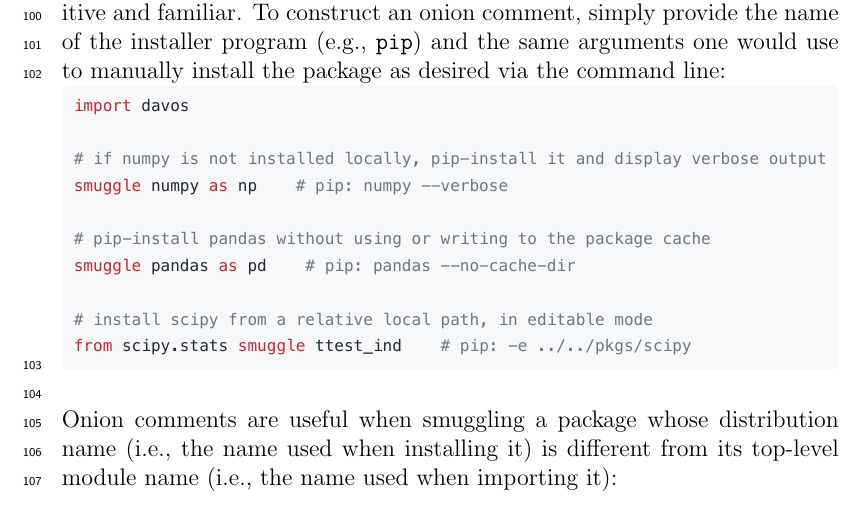
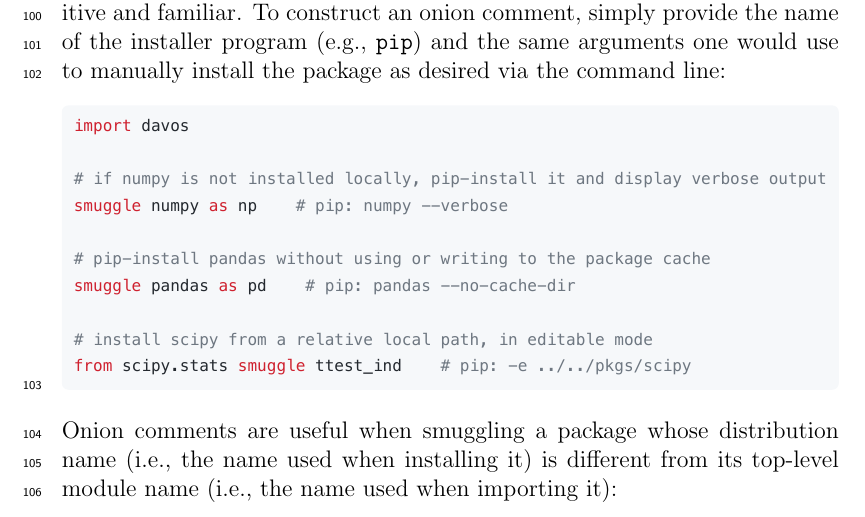
Before and after one commit to ContextLab/davos, a LaTeX paper (paper/main.tex): part of page 6 of 13, cut so that both start at the same text. The pictures show the PDF file paper/main.pdf that the author committed with the source.

Commit message:
fixed blank line after snippets

```diff
--- a/paper/main.tex
+++ b/paper/main.tex
@@ -295,34 +295,25 @@ If a smuggled package does not exist in the local environment, \texttt{davos} wi
 
 \subsubsection{The onion comment}\label{subsec:onion}
 For greater control over the behavior of \texttt{smuggle} statements, \texttt{davos} defines an additional construct called the ``onion comment''. An onion comment is a special type of inline comment that may be placed on a line containing a \texttt{smuggle} statement to customize how \texttt{davos} searches for the smuggled package locally and, if necessary, downloads and installs it. Onion comments follow a simple syntax based on the ``type comment'' syntax introduced in PEP 484 \cite{vanREtal14}, and are designed to make managing packages with \texttt{davos} intuitive and familiar. To construct an onion comment, simply provide the name of the installer program (e.g., \texttt{pip}) and the same arguments one would use to manually install the package as desired via the command line:
-
-\begin{centering}
+\begin{center}
 \includegraphics[width=\textwidth]{figs/snippet1.pdf}
-\end{centering}
-
-\noindent Onion comments are useful when smuggling a package whose distribution name (i.e., the name used when installing it) is different from its top-level module name (i.e., the name used when importing it):
-
-\begin{centering}
+\end{center}
+Onion comments are useful when smuggling a package whose distribution name (i.e., the name used when installing it) is different from its top-level module name (i.e., the name used when importing it):
+\begin{center}
 \includegraphics[width=\textwidth]{figs/snippet2.pdf}
-\end{centering}
-
-\noindent However, the most powerful use of the onion comment is making \texttt{smuggle} statements \textit{version-sensitive}. If an onion comment includes a version specifier \cite{CoghStuf13}, \texttt{davos} will ensure that the version of the package loaded into the notebook always matches the specific version requested, or satisfies the given version constraints. If the smuggled package exists locally, \texttt{davos} will extract its version info from its metadata and compare it to the specifier provided. If the two are incompatible (or no local installation is found), \texttt{davos} will install and load a suitable version of the package instead:
-
-\begin{centering}
+\end{center}
+However, the most powerful use of the onion comment is making \texttt{smuggle} statements \textit{version-sensitive}. If an onion comment includes a version specifier \cite{CoghStuf13}, \texttt{davos} will ensure that the version of the package loaded into the notebook always matches the specific version requested, or satisfies the given version constraints. If the smuggled package exists locally, \texttt{davos} will extract its version info from its metadata and compare it to the specifier provided. If the two are incompatible (or no local installation is found), \texttt{davos} will install and load a suitable version of the package instead:
+\begin{center}
 \includegraphics[width=\textwidth]{figs/snippet3.pdf}
-\end{centering}
-
-\noindent Onion comments can similarly be used to smuggle specific VCS references (e.g., Git \cite{TorvHama05}  branches, commits, tags, etc.):
-
-\begin{centering}
+\end{center}
+Onion comments can similarly be used to smuggle specific VCS references (e.g., Git \cite{TorvHama05}  branches, commits, tags, etc.):
+\begin{center}
 \includegraphics[width=\textwidth]{figs/snippet4.pdf}
-\end{centering}
-
-\noindent \texttt{davos} processes onion comments internally before forwarding arguments to the installer program. In addition to preventing onion comments from being used as a vehicle for shell injection attacks, this allows \texttt{davos} take certain logical actions when particular arguments are passed. For example, the \texttt{--force-reinstall}, \texttt{-I}/\texttt{--ignore-installed}, and \texttt{-U}/\texttt{--upgrade} flags will all cause \texttt{davos} to skip searching for a smuggled package locally before installing a new copy; \texttt{--no-input} will temporarily enable \texttt{davos}'s non-interactive mode (see Section \ref{subsec:onion}); and installing a package into \texttt{<dir>} with \texttt{--target <dir>} will cause \texttt{dir} to be prepended to the module search path (\texttt{sys.path}), if necessary, so the package can be imported:
-
-\begin{centering}
+\end{center}
+\texttt{davos} processes onion comments internally before forwarding arguments to the installer program. In addition to preventing onion comments from being used as a vehicle for shell injection attacks, this allows \texttt{davos} take certain logical actions when particular arguments are passed. For example, the \texttt{--force-reinstall}, \texttt{-I}/\texttt{--ignore-installed}, and \texttt{-U}/\texttt{--upgrade} flags will all cause \texttt{davos} to skip searching for a smuggled package locally before installing a new copy; \texttt{--no-input} will temporarily enable \texttt{davos}'s non-interactive mode (see Section \ref{subsec:onion}); and installing a package into \texttt{<dir>} with \texttt{--target <dir>} will cause \texttt{dir} to be prepended to the module search path (\texttt{sys.path}), if necessary, so the package can be imported:
+\begin{center}
 \includegraphics[width=\textwidth]{figs/snippet5.pdf}
-\end{centering}
+\end{center}
 
 \subsubsection{The \texttt{davos} config}\label{subsec:config}
 The \texttt{davos} config object provides a simple, high-level interface that allows users to view and set various options that affect \texttt{davos}'s behavior. After importing \texttt{davos}, the config instance (a singleton) for the current session is available as \texttt{davos.config}, and its various fields are accessible as attributes. The config object exposes a mixture of writable and read-only fields. Writable fields include:
```
Also changed, not shown: paper/main.pdf.
